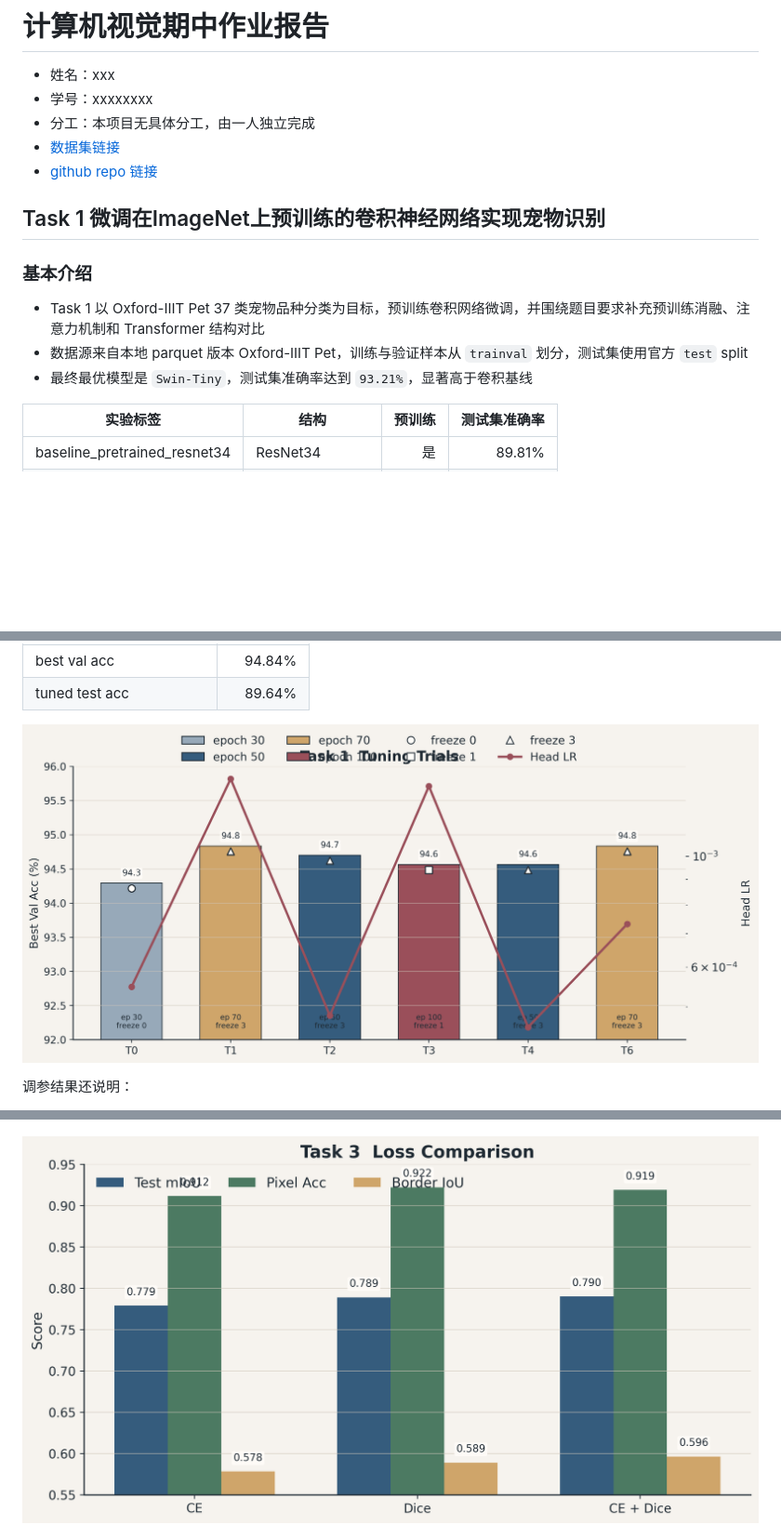
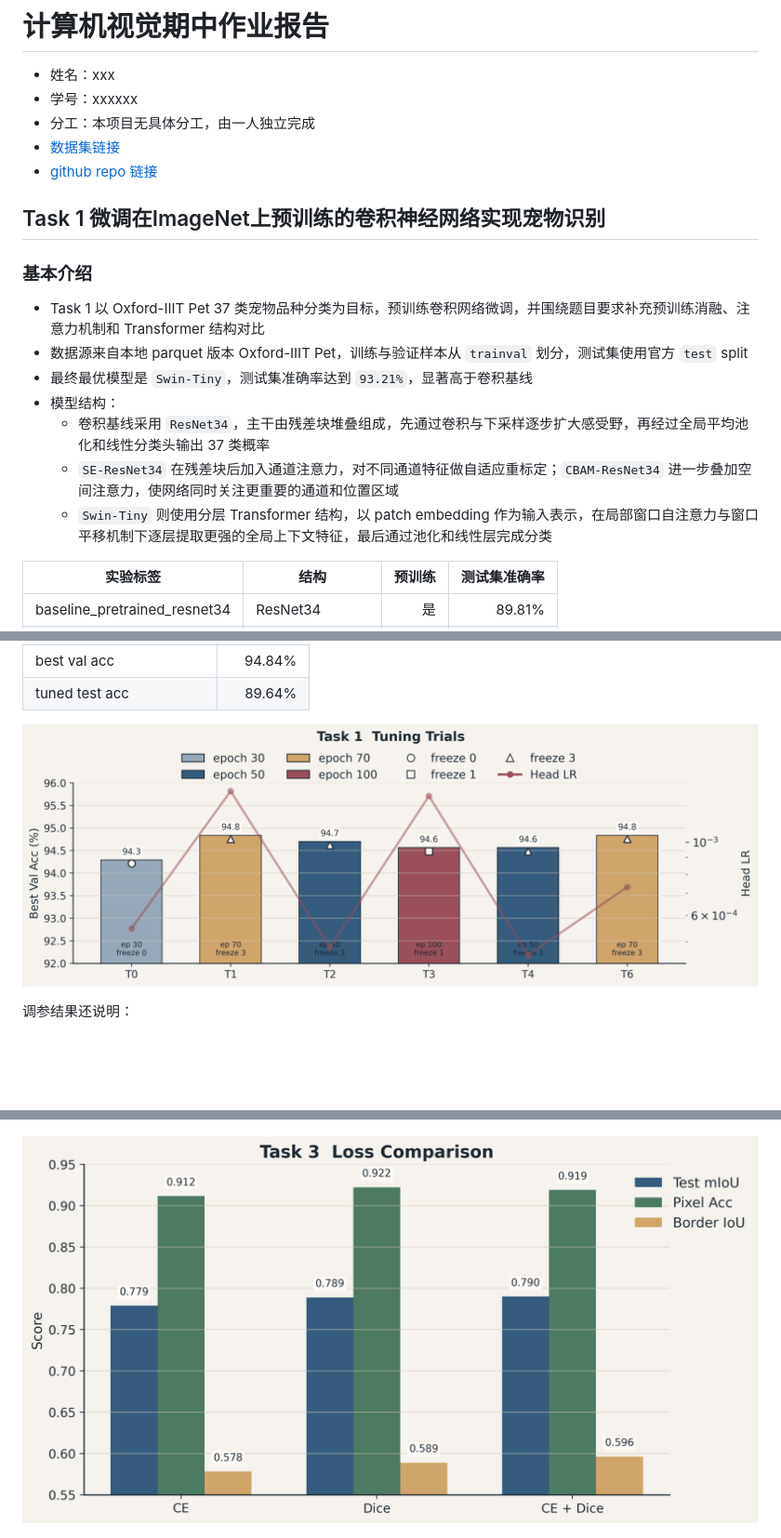
Before and after one commit to tyyyyy333/Fudan_SDS_CV_26Spring_HW, a Markdown page: REPORT.md, 3 parts joined by grey strips. Shown: that part at 93% size. Rendered like a GitHub page; pictures changed too: report_assets/task1_tune_trials.png, report_assets/task3_loss_comparison.png; blank space fills up the shorter version.

```diff
--- a/REPORT.md
+++ b/REPORT.md
@@ -1,10 +1,11 @@
 # 计算机视觉期中作业报告
 
 - 姓名：xxx
-- 学号：xxxxxxxx
+- 学号：xxxxxx
 - 分工：本项目无具体分工，由一人独立完成
 - [数据集链接](https://drive.google.com/drive/folders/1TuZXeq8mo-CDsw4qRo1tio2wHgIkwvHU?usp=drive_link)
 - [github repo 链接](https://github.com/tyyyyy333/Fudan_SDS_CV_26Spring_HW/tree/HW2)
+
 ## Task 1 微调在ImageNet上预训练的卷积神经网络实现宠物识别
 
 ### 基本介绍
@@ -12,6 +13,10 @@
 - Task 1 以 Oxford-IIIT Pet 37 类宠物品种分类为目标，预训练卷积网络微调，并围绕题目要求补充预训练消融、注意力机制和 Transformer 结构对比
 - 数据源来自本地 parquet 版本 Oxford-IIIT Pet，训练与验证样本从 `trainval` 划分，测试集使用官方 `test` split
 - 最终最优模型是 `Swin-Tiny`，测试集准确率达到 `93.21%`，显著高于卷积基线
+- 模型结构：
+  - 卷积基线采用 `ResNet34`，主干由残差块堆叠组成，先通过卷积与下采样逐步扩大感受野，再经过全局平均池化和线性分类头输出 37 类概率
+  - `SE-ResNet34` 在残差块后加入通道注意力，对不同通道特征做自适应重标定；`CBAM-ResNet34` 进一步叠加空间注意力，使网络同时关注更重要的通道和位置区域
+  - `Swin-Tiny` 则使用分层 Transformer 结构，以 patch embedding 作为输入表示，在局部窗口自注意力与窗口平移机制下逐层提取更强的全局上下文特征，最后通过池化和线性层完成分类
 
 | 实验标签                     | 结构           | 预训练 | 测试集准确率 |
 | ---------------------------- | -------------- | -----: | -----------: |
```
Also changed, not shown: other parts of REPORT.md (+4 -1 lines), 6 other files.
